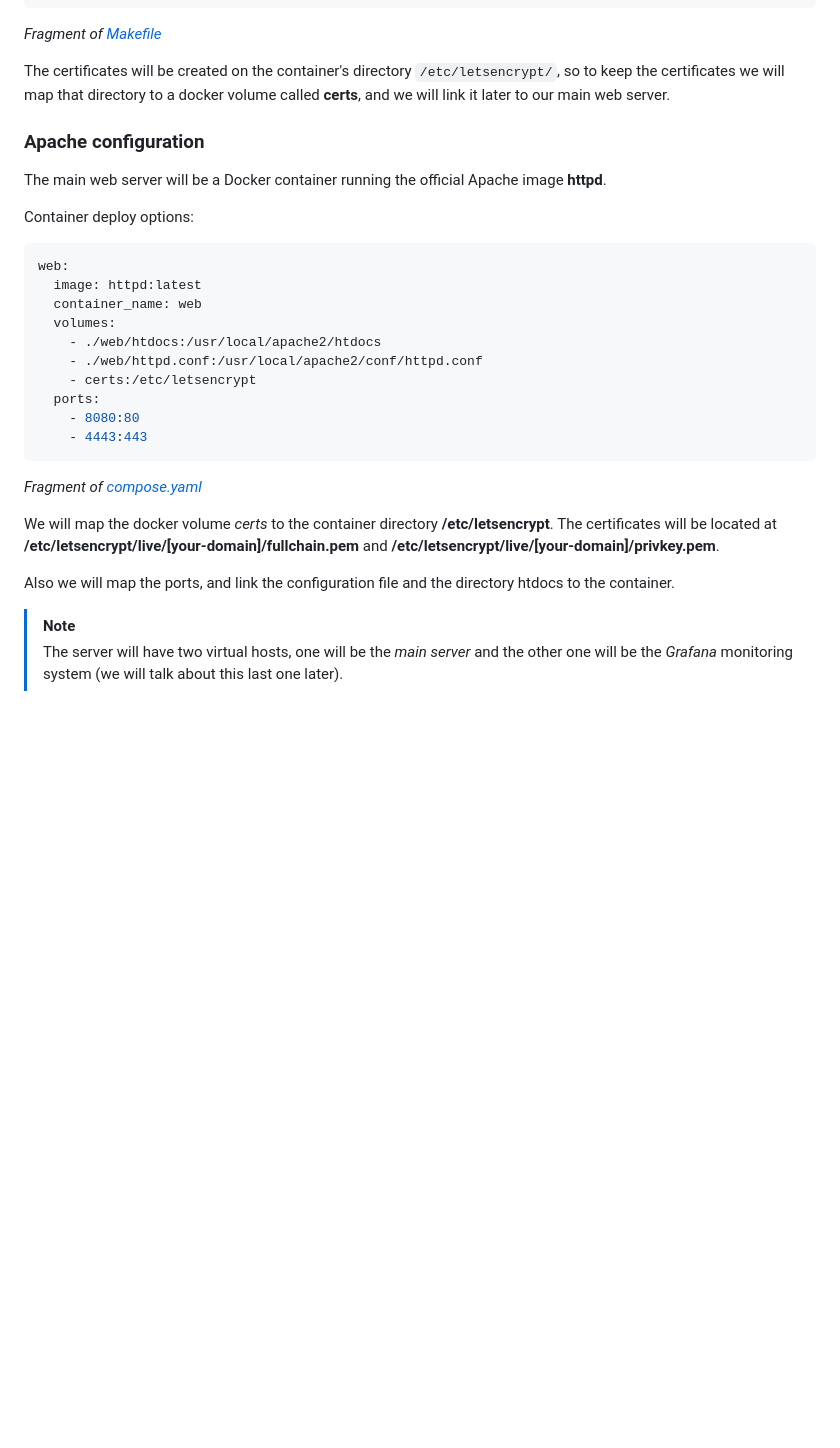
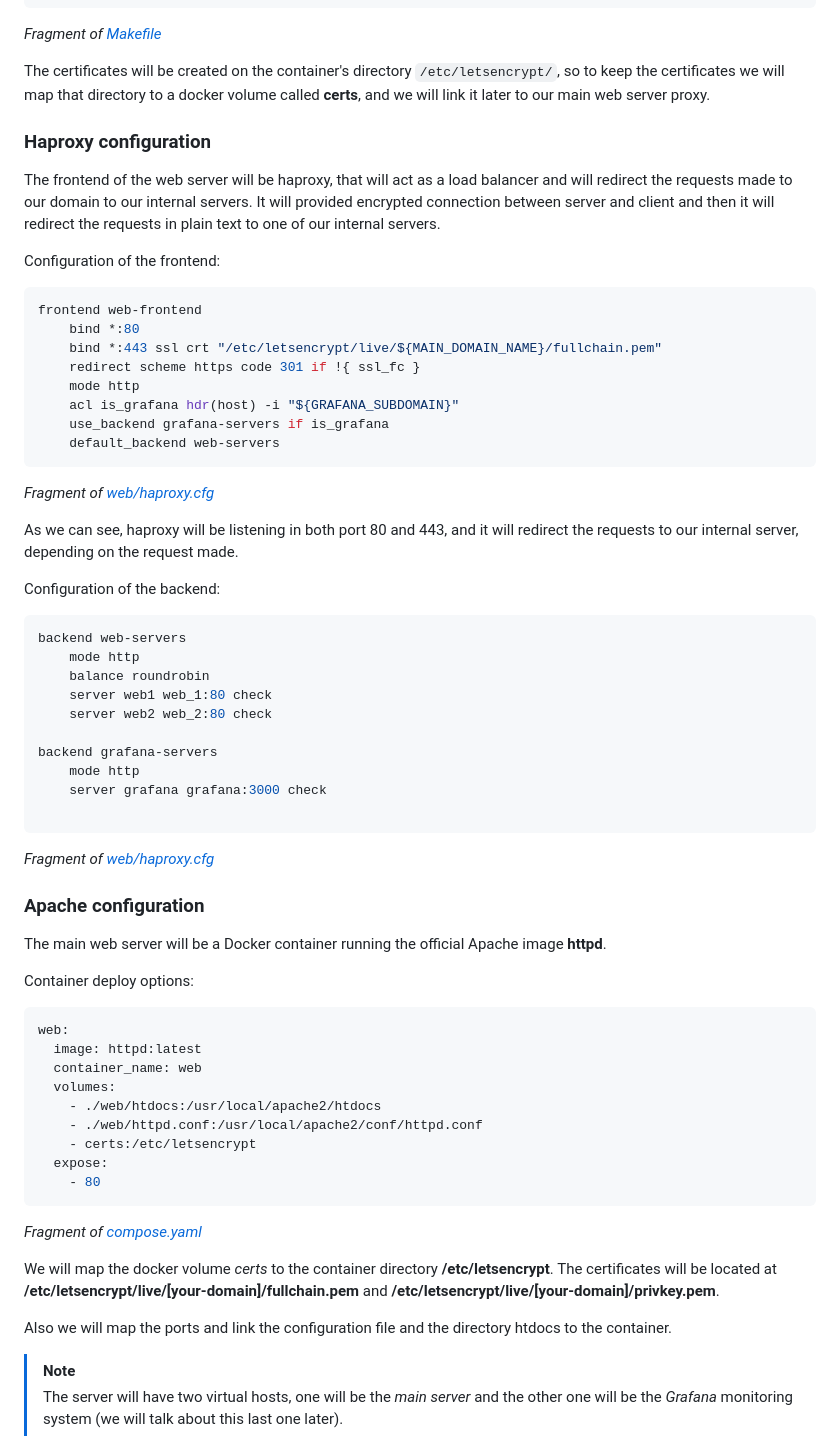
Before and after one commit to nrk19/nrk19.com, a Markdown page: README.md, the part around the change printed below. Drawn GitHub-style; blank space fills up the shorter version.

````diff
--- a/README.md
+++ b/README.md
@@ -179,7 +182,43 @@ docker run -it --rm --name certbot \
 ```
 *Fragment of [Makefile](Makefile)*
 
-The certificates will be created on the container's directory `/etc/letsencrypt/`, so to keep the certificates we will map that directory to a docker volume called **certs**, and we will link it later to our main web server.
+The certificates will be created on the container's directory `/etc/letsencrypt/`, so to keep the certificates we will map that directory to a docker volume called **certs**, and we will link it later to our main web server proxy.
+
+### Haproxy configuration
+
+The frontend of the web server will be haproxy, that will act as a load balancer and will redirect the requests made to our domain to our internal servers. It will provided encrypted connection between server and client and then it will redirect the requests in plain text to one of our internal servers.
+
+Configuration of the frontend:
+
+```conf
+frontend web-frontend
+	bind *:80
+	bind *:443 ssl crt "/etc/letsencrypt/live/${MAIN_DOMAIN_NAME}/fullchain.pem"
+	redirect scheme https code 301 if !{ ssl_fc }
+	mode http
+	acl is_grafana hdr(host) -i "${GRAFANA_SUBDOMAIN}"
+	use_backend grafana-servers if is_grafana
+	default_backend web-servers
+```
+*Fragment of [web/haproxy.cfg](web/haproxy.cfg)*
+
+As we can see, haproxy will be listening in both port 80 and 443, and it will redirect the requests to our internal server, depending on the request made.
+
+Configuration of the backend:
+
+```conf
+backend web-servers
+	mode http
+	balance roundrobin
+	server web1 web_1:80 check
+	server web2 web_2:80 check
+
+backend grafana-servers
+	mode http
+	server grafana grafana:3000 check
+
+```
+*Fragment of [web/haproxy.cfg](web/haproxy.cfg)*
 
 ### Apache configuration
 
@@ -195,15 +234,14 @@ web:
     - ./web/htdocs:/usr/local/apache2/htdocs
     - ./web/httpd.conf:/usr/local/apache2/conf/httpd.conf
     - certs:/etc/letsencrypt
-  ports:
-    - 8080:80
-    - 4443:443
+  expose:
+    - 80
 ```
 *Fragment of [compose.yaml](compose.yaml)*
 
 We will map the docker volume *certs* to the container directory **/etc/letsencrypt**. The certificates will be located at **/etc/letsencrypt/live/[your-domain]/fullchain.pem** and **/etc/letsencrypt/live/[your-domain]/privkey.pem**.
 
-Also we will map the ports, and link the configuration file and the directory htdocs to the container.
+Also we will map the ports and link the configuration file and the directory htdocs to the container.
 
 > [!NOTE]
 > The server will have two virtual hosts, one will be the *main server* and the other one will be the *Grafana* monitoring system (we will talk about this last one later).
````
Also changed, not shown: other parts of README.md (+19 -36 lines).
